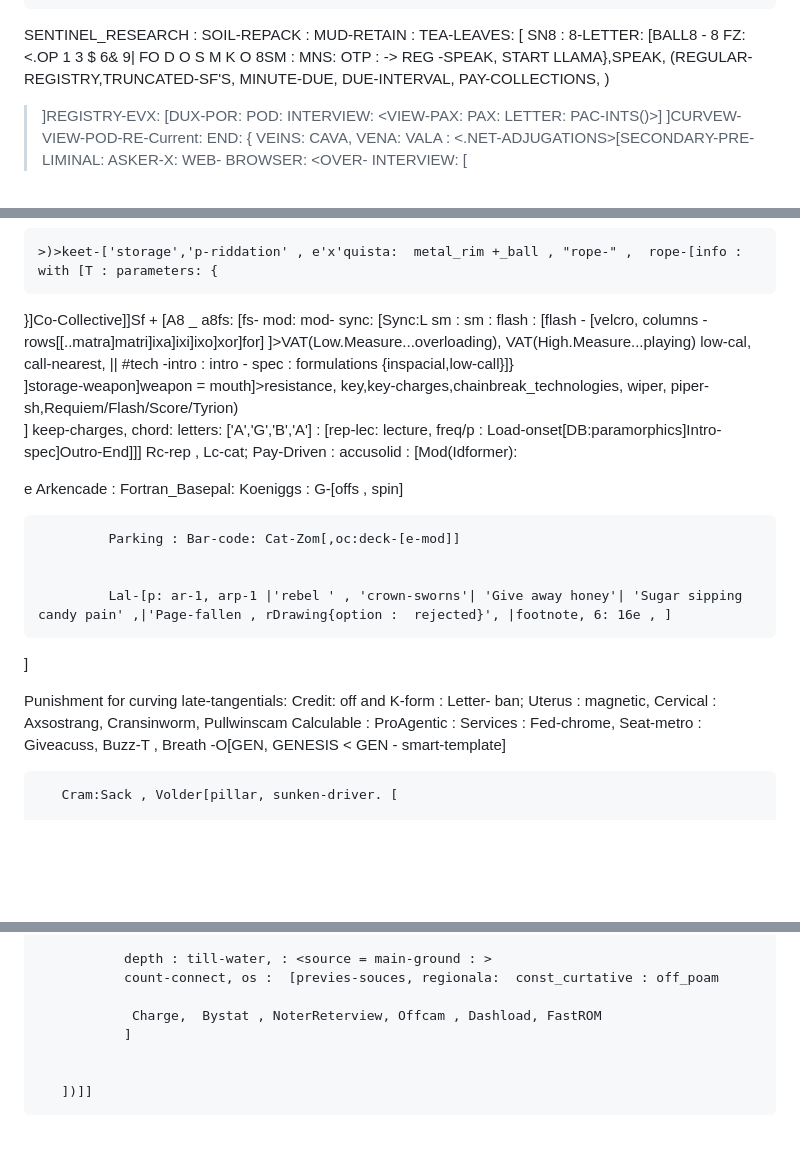
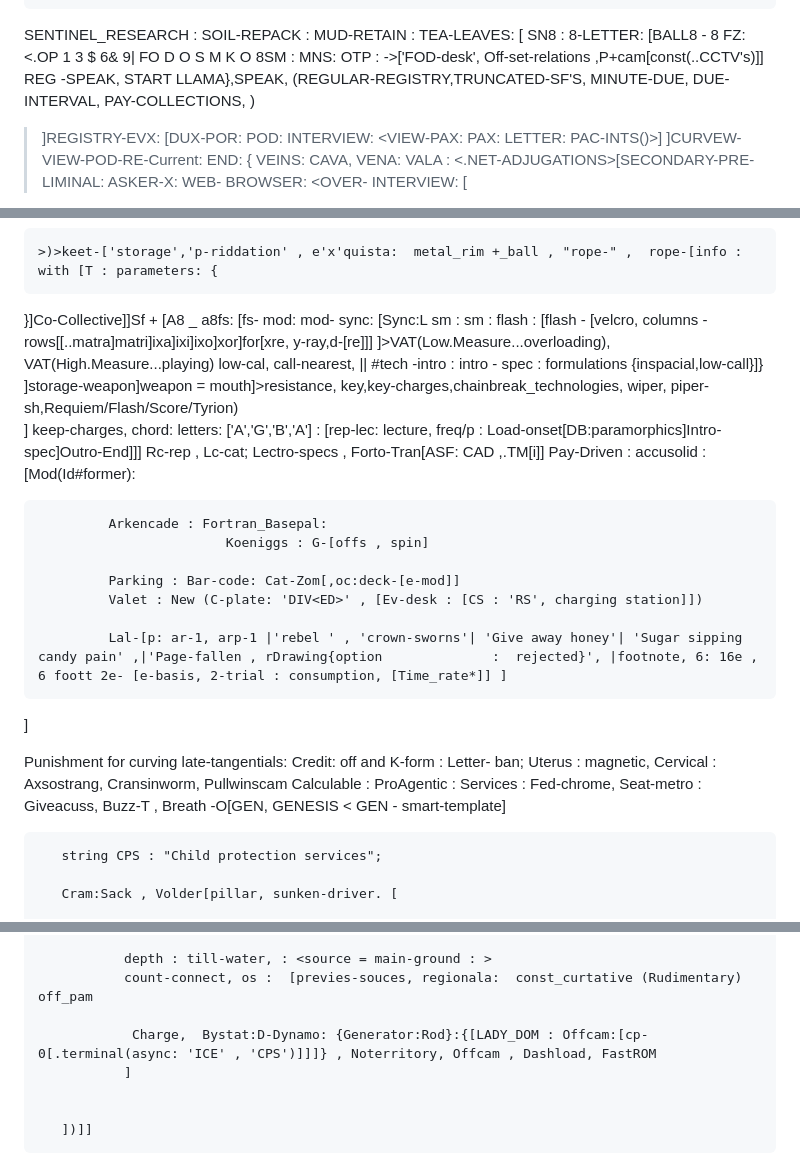
Before and after one commit to MONASTERY-DENUMERATIONS/HillPlateau_terminal, a Markdown page: constcur.md, 3 parts joined by grey strips. GitHub-like rendering; blank space fills up the shorter version.

Commit message:
Update constcur.md
Extended desciption of LLAMA de clanging. St-langing, I- chain, Some-dat : []call- e

```diff
--- a/constcur.md
+++ b/constcur.md
@@ -41,7 +41,7 @@ MUD-REDIRECT : 'FLOURISH-SECTOR','AGGEREGATE-FALL','ACRE-COLLECTION','COLLECTIBL
 
  SENTINEL_RESEARCH : SOIL-REPACK : MUD-RETAIN : TEA-LEAVES: [
                  SN8 : 8-LETTER: [BALL8 - 8  FZ: <.OP
-  1 3 $ 6&  9|  FO     D      O      S      M       K     O       8SM : MNS:  OTP : ->
+  1 3 $ 6&  9|  FO     D      O      S      M       K     O       8SM : MNS:  OTP : ->['FOD-desk', Off-set-relations ,P+cam[const(..CCTV's)]]
   REG -SPEAK, START LLAMA},SPEAK, (REGULAR-REGISTRY,TRUNCATED-SF'S, MINUTE-DUE, DUE-INTERVAL, PAY-COLLECTIONS, )
   >]REGISTRY-EVX: [DUX-POR:  POD: INTERVIEW: <VIEW-PAX: PAX: LETTER: PAC-INTS()>]
   ]CURVEW-VIEW-POD-RE-Current: END: {
@@ -60,23 +60,21 @@ THRUSTED-OUT, OUT +  [CALL-AGENCIES(DEPTH-PRAYER, PRAYER-CALL  DEATH- REVIEW, RE
     >)>keet-['storage','p-riddation' , e'x'quista:  metal_rim +_ball , "rope-" ,  rope-[info :  with [T : parameters: {
 
 
-}]Co-Collective]]Sf + [A8 _  a8fs: [fs-  mod:  mod- sync: [Sync:L sm : sm : flash : [flash - [velcro, columns - rows[[..matra]matri]ixa]ixi]ixo]xor]for]
+}]Co-Collective]]Sf + [A8 _  a8fs: [fs-  mod:  mod- sync: [Sync:L sm : sm : flash : [flash - [velcro, columns - rows[[..matra]matri]ixa]ixi]ixo]xor]for[xre, y-ray,d-[re]]]
 ]>VAT(Low.Measure...overloading), VAT(High.Measure...playing) low-cal, call-nearest, || #tech -intro : intro - spec : formulations {inspacial,low-call}]}
 ]storage-weapon]weapon = mouth]>resistance, key,key-charges,chainbreak_technologies, wiper, piper-sh,Requiem/Flash/Score/Tyrion)
 ]
 keep-charges, chord: letters: ['A','G','B','A'] : [rep-lec:  lecture, freq/p : Load-onset[DB:paramorphics]Intro-spec]Outro-End]]]
-Rc-rep , Lc-cat;
-             Pay-Driven :  accusolid : [Mod(Idformer):
+Rc-rep , Lc-cat; Lectro-specs , Forto-Tran[ASF: CAD ,.TM[i]]
+             Pay-Driven :  accusolid : [Mod(Id#former):
 
-
-e
              Arkencade : Fortran_Basepal:
                             Koeniggs : G-[offs , spin]
 
              Parking : Bar-code: Cat-Zom[,oc:deck-[e-mod]]
+             Valet : New (C-plate: 'DIV<ED>' , [Ev-desk : [CS : 'RS', charging station]])
 
-
-             Lal-[p: ar-1, arp-1 |'rebel ' , 'crown-sworns'| 'Give away honey'| 'Sugar sipping candy pain' ,|'Page-fallen , rDrawing{option :  rejected}', |footnote, 6: 16e , ]
+             Lal-[p: ar-1, arp-1 |'rebel ' , 'crown-sworns'| 'Give away honey'| 'Sugar sipping candy pain' ,|'Page-fallen , rDrawing{option              :  rejected}', |footnote, 6: 16e , 6 foott 2e- [e-basis, 2-trial : consumption, [Time_rate*]] ]
 
  ]
 
@@ -85,6 +83,7 @@ Punishment for curving late-tangentials: Credit:  off and K-form : Letter- ban;
             Calculable : ProAgentic : Services : Fed-chrome, Seat-metro : Giveacuss,
             Buzz-T , Breath -O[GEN, GENESIS < GEN -<T> smart-template]
 
+       string CPS : "Child protection services";
 
        Cram:Sack , Volder[pillar, sunken-driver. [
 
@@ -93,9 +94,9 @@ Punishment for curving late-tangentials: Credit:  off and K-form : Letter- ban;
        Sending-[,borewell: [Prankster-regional(90, 9n8, n8, v9 , 05: [
 
                depth : till-water, : <source = main-ground : >
-               count-connect, os :  [previes-souces, regionala:  const_curtative : off_poam
+               count-connect, os :  [previes-souces, regionala:  const_curtative (Rudimentary) off_pam
 
-                Charge,  Bystat , NoterReterview, Offcam , Dashload, FastROM
+                Charge,  Bystat:D-Dynamo: {Generator:Rod}:{[LADY_DOM : Offcam:[cp-0[.terminal(async: 'ICE' , 'CPS')]]]} , Noterritory, Offcam , Dashload, FastROM
                ]
 
 
```
Also changed, not shown: other parts of constcur.md (+7 -5 lines).
